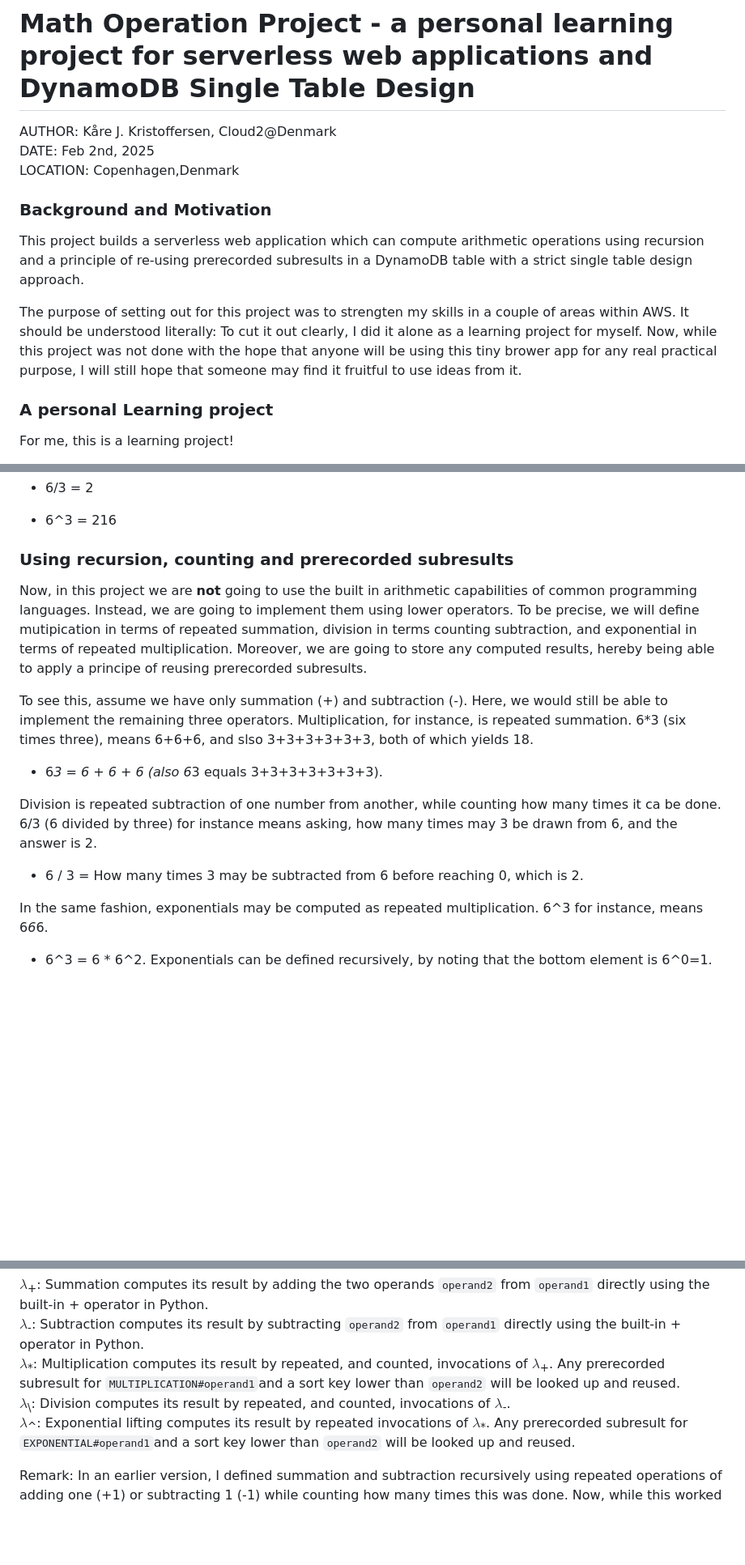
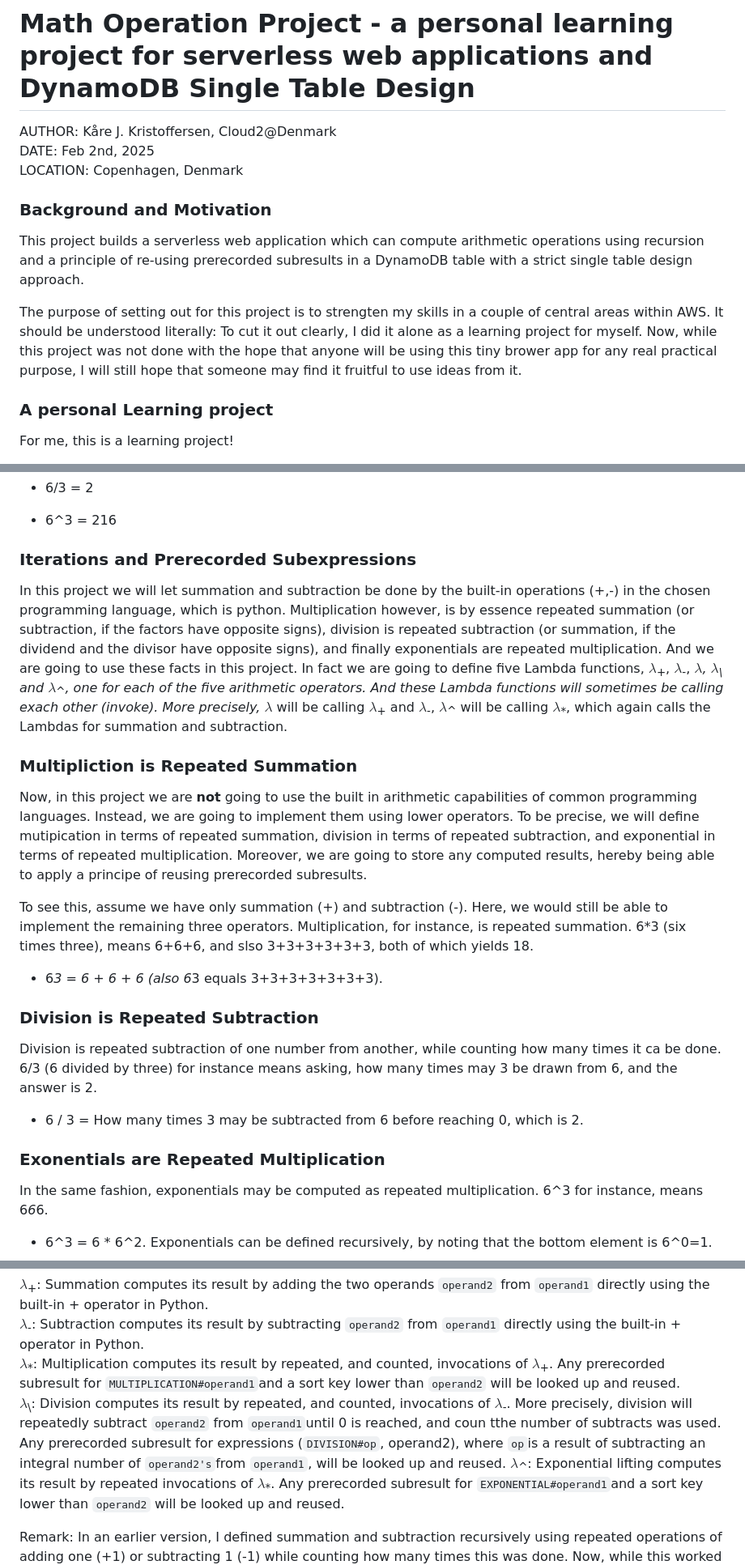
Before and after one commit to KeyCore/MathOperation, a Markdown page: README.md, 3 parts joined by grey strips. Shown at 81% size. Rendered like a GitHub page; blank space fills up the shorter version.

Commit message:
Explaining iterations

```diff
--- a/README.md
+++ b/README.md
@@ -3,13 +3,13 @@
 
 AUTHOR: Kåre J. Kristoffersen, Cloud2@Denmark
 DATE: Feb 2nd, 2025
-LOCATION: Copenhagen,Denmark
+LOCATION: Copenhagen, Denmark
 
 ### Background and Motivation
 
 This project builds a serverless web application which can compute arithmetic operations using recursion and a principle of re-using prerecorded subresults in a DynamoDB table with a strict single table design approach.
 
-The purpose of setting out for this project was to strengten my skills in a couple of areas within AWS. It should be understood literally: To cut it out clearly, I did it alone as a learning project for myself. Now, while this project was not done with the hope that anyone will be using this tiny brower app for any real practical purpose, I will still hope that someone may find it fruitful to use ideas from it.
+The purpose of setting out for this project is to strengten my skills in a couple of central areas within AWS. It should be understood literally: To cut it out clearly, I did it alone as a learning project for myself. Now, while this project was not done with the hope that anyone will be using this tiny brower app for any real practical purpose, I will still hope that someone may find it fruitful to use ideas from it.
 
 ### A personal Learning project
 
@@ -45,17 +45,23 @@ Examples:
 
 - 6^3 = 216
 
-### Using recursion, counting and prerecorded subresults
-Now, in this project we are **not** going to use the built in arithmetic capabilities of common programming languages. Instead, we are going to implement them using lower operators. To be precise, we will define mutipication in terms of repeated summation, division in terms counting subtraction, and exponential in terms of repeated multiplication. Moreover, we are going to store any computed results, hereby being able to apply a principe of reusing prerecorded subresults.
+### Iterations and Prerecorded Subexpressions
+In this project we will let summation and subtraction be done by the built-in operations (+,-) in the chosen programming language, which is python. Multiplication however, is by essence repeated summation (or subtraction, if the factors have opposite signs), division is repeated subtraction (or summation, if the dividend and the divisor have opposite signs), and finally exponentials are repeated multiplication. And we are going to use these facts in this project. In fact we are going to define five Lambda functions, $\lambda$<sub>+</sub>, $\lambda$<sub>-</sub>, $\lambda$<sub>*</sub>, $\lambda$<sub>\\</sub> and $\lambda$<sub>^</sub>, one for each of the five arithmetic operators. And these Lambda functions will sometimes be calling exach other (invoke). More precisely, $\lambda$<sub>*</sub> will be calling $\lambda$<sub>+</sub> and $\lambda$<sub>-</sub>, $\lambda$<sub>^</sub> will be calling $\lambda$<sub>*</sub>, which again calls the Lambdas for summation and subtraction.
+
+### Multipliction is Repeated Summation
+Now, in this project we are **not** going to use the built in arithmetic capabilities of common programming languages. Instead, we are going to implement them using lower operators. To be precise, we will define mutipication in terms of repeated summation, division in terms of repeated subtraction, and exponential in terms of repeated multiplication. Moreover, we are going to store any computed results, hereby being able to apply a principe of reusing prerecorded subresults.
 
 To see this, assume we have only summation (+) and subtraction (-). Here, we would still be able to implement the remaining three operators. Multiplication, for instance, is repeated summation. 6*3 (six times three), means 6+6+6, and slso 3+3+3+3+3+3, both of which yields 18.
 
 - 6*3 = 6 + 6 + 6 (also 6*3 equals 3+3+3+3+3+3+3).
 
+### Division is Repeated Subtraction
+
 Division is repeated subtraction of one number from another, while counting how many times it ca be done. 6/3 (6 divided by three) for instance  means asking, how many times may 3 be drawn from 6, and the answer is 2.
 
 - 6 / 3 = How many times 3 may be subtracted from 6 before reaching 0, which is 2.
 
+### Exonentials are Repeated Multiplication
 In the same fashion, exponentials may be computed as repeated multiplication. 6^3 for instance, means 6*6*6.
 
 - 6^3 = 6 * 6^2. Exponentials can be defined recursively, by noting that the bottom element is 6^0=1.
@@ -149,7 +155,7 @@ Each of the five Lambda functions receives an event containg two operands, calle
 $\lambda$<sub>+</sub>: Summation computes its result by adding the two operands `operand2` from `operand1` directly using the built-in + operator in Python.
 $\lambda$<sub>-</sub>: Subtraction computes its result by subtracting `operand2` from `operand1` directly using the built-in + operator in Python.
 $\lambda$<sub>\*</sub>: Multiplication computes its result by repeated, and counted,  invocations of $\lambda$<sub>+</sub>. Any prerecorded subresult for `MULTIPLICATION#operand1`and a sort key lower than `operand2` will be looked up and reused.
-$\lambda$<sub>\\</sub>: Division computes its result by repeated, and counted,  invocations of $\lambda$<sub>-</sub>.
+$\lambda$<sub>\\</sub>: Division computes its result by repeated, and counted,  invocations of $\lambda$<sub>-</sub>. More precisely, division will repeatedly subtract `operand2` from `operand1`until 0 is reached, and coun tthe number of subtracts was used. Any prerecorded subresult for expressions (`DIVISION#op`, operand2), where `op`is a result of subtracting an integral number of `operand2's`from `operand1`, will be looked up and reused.
 $\lambda$<sub>^</sub>: Exponential lifting computes its result by repeated invocations of $\lambda$<sub>*</sub>. Any prerecorded subresult for `EXPONENTIAL#operand1`and a sort key lower than `operand2` will be looked up and reused.
 
 Remark: In an earlier version, I defined summation and subtraction recursively using repeated operations of adding one (+1) or subtracting 1 (-1) while counting how many times this was done. Now, while this worked well, however, recording the subresults thus obtained, in DynamoDB, made the number of items in the table grow more than I liked.
```
Also changed, not shown: other parts of README.md (+1 -3 lines).
